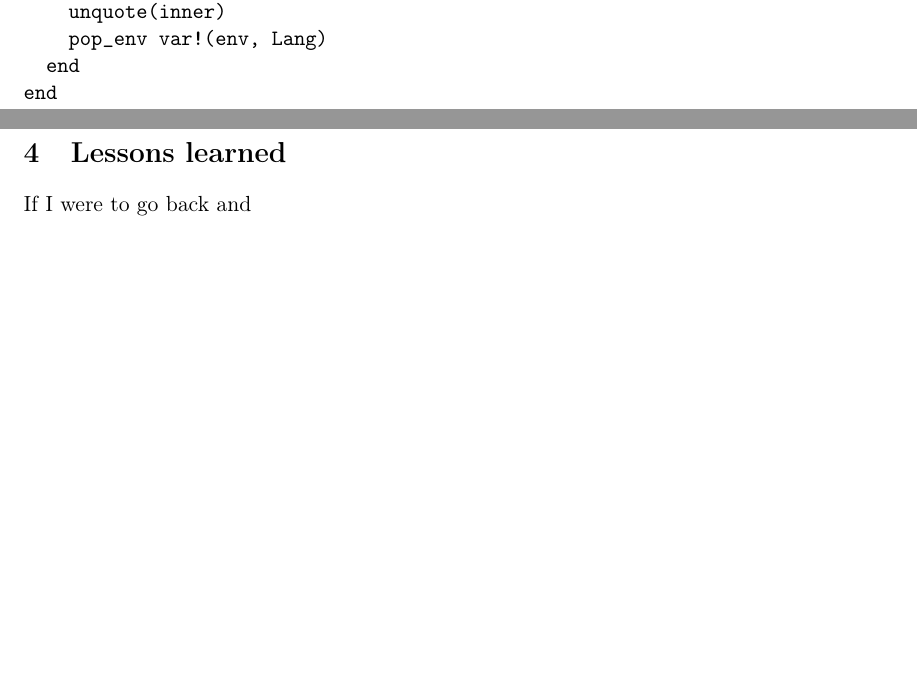
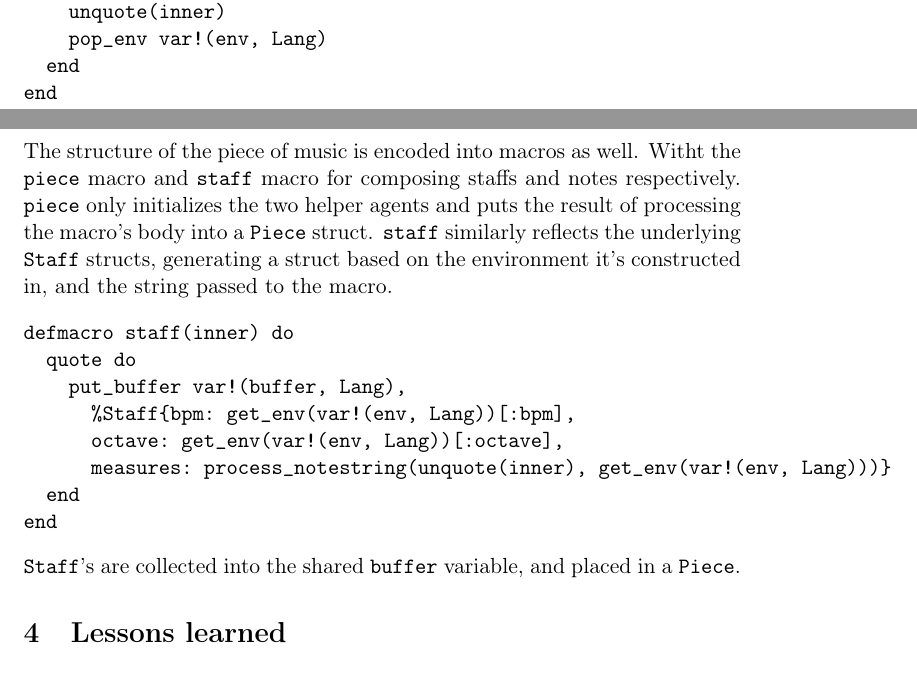
Before and after one commit to gebrek/harpsi, a LaTeX document (README.tex): two parts of pages 6 and 7 of 7, joined at a grey line, cut so that both start at the same text, the shorter picture padded with empty space. Compiled offline with pdfLaTeX.

Commit message:
more on macros

```diff
--- a/README.tex
+++ b/README.tex
@@ -274,8 +274,26 @@ defmacro w_opt(kwl, do: inner) do
   end
 end
 \end{verbatim}
+The structure of the piece of music is encoded into macros as
+well. Witht the \texttt{piece} macro and \texttt{staff} macro for composing
+staffs and notes respectively. \texttt{piece} only initializes the two
+helper agents and puts the result of processing the macro's body
+into a \texttt{Piece} struct. \texttt{staff} similarly reflects the underlying
+\texttt{Staff} structs, generating a struct based on the environment it's
+constructed in, and the string passed to the macro.
+\begin{verbatim}
+defmacro staff(inner) do
+  quote do
+    put_buffer var!(buffer, Lang),
+      %Staff{bpm: get_env(var!(env, Lang))[:bpm],
+	     octave: get_env(var!(env, Lang))[:octave],
+	     measures: process_notestring(unquote(inner), get_env(var!(env, Lang)))}
+  end
+end
+\end{verbatim}
+\texttt{Staff}'s are collected into the shared \texttt{buffer} variable, and
+placed in a \texttt{Piece}.
 \section{Lessons learned}
 \label{sec-4}
-If I were to go back and
 % Emacs 24.5.1 (Org mode 8.2.10)
 \end{document}
```
Also changed, not shown: README.pdf, README.tex (2 more changed lines), 1 other file.
